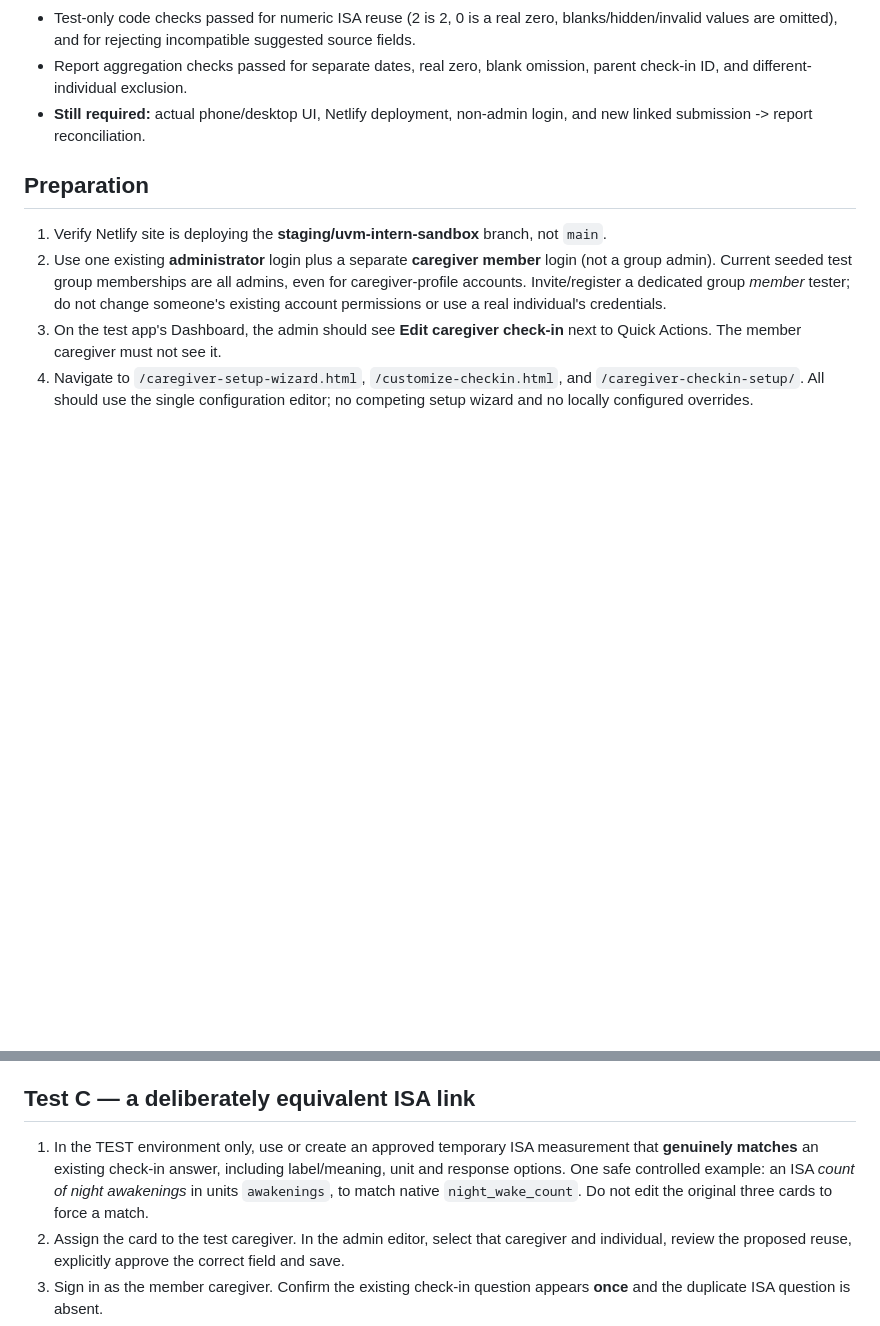
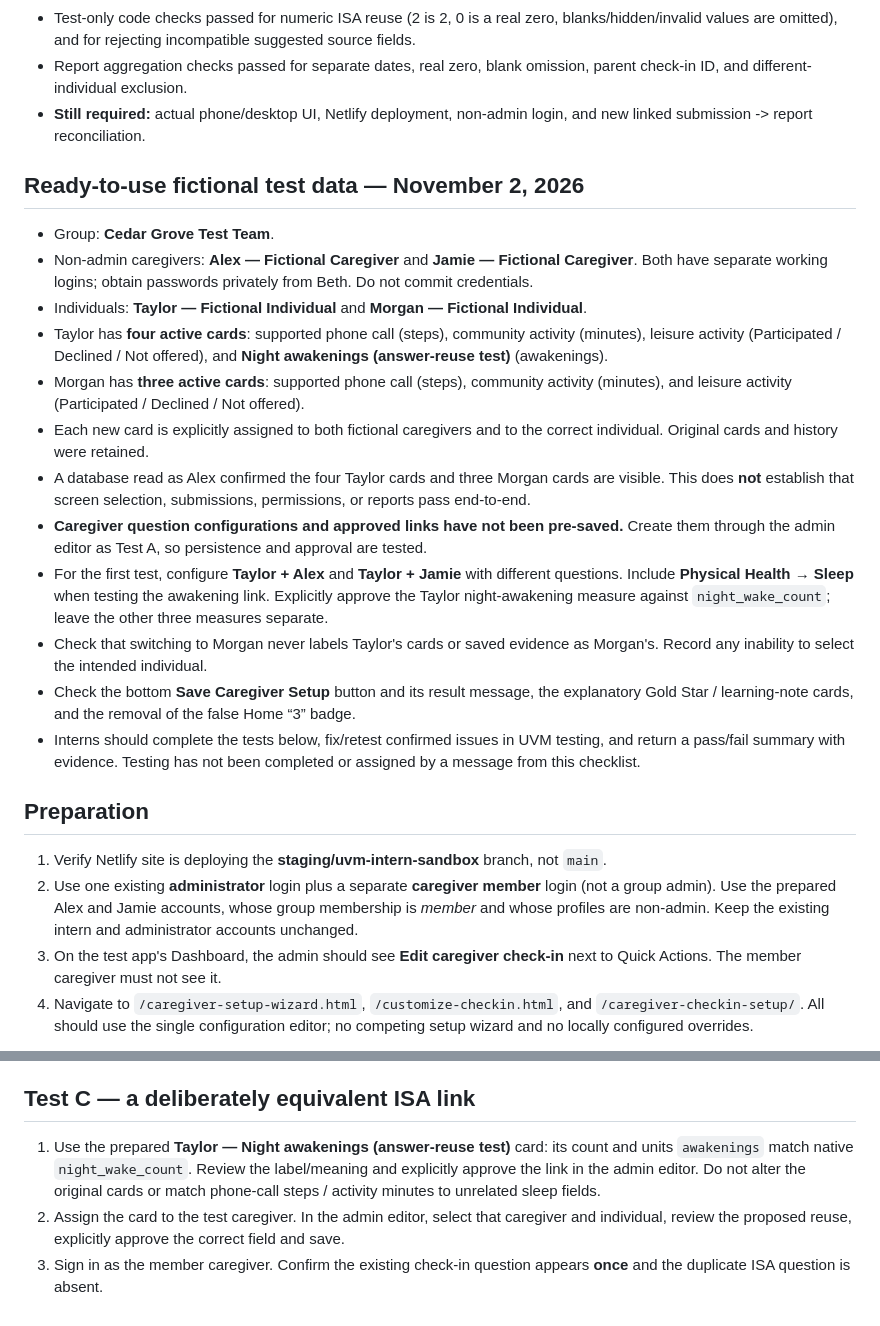
Before and after one commit to beeadams05143/Starapp, a Markdown page: docs/uvm-caregiver-checkin-isa-qa.md, 2 parts joined by grey strips. GitHub-like rendering; blank space fills up the shorter version.

Commit message:
Document prepared Taylor and Morgan ISA cards and intern test handoff

```diff
--- a/docs/uvm-caregiver-checkin-isa-qa.md
+++ b/docs/uvm-caregiver-checkin-isa-qa.md
@@ -10,10 +10,25 @@
 - Report aggregation checks passed for separate dates, real zero, blank omission, parent check-in ID, and different-individual exclusion.
 - **Still required:** actual phone/desktop UI, Netlify deployment, non-admin login, and new linked submission -> report reconciliation.
 
+## Ready-to-use fictional test data — November 2, 2026
+
+- Group: **Cedar Grove Test Team**.
+- Non-admin caregivers: **Alex — Fictional Caregiver** and **Jamie — Fictional Caregiver**. Both have separate working logins; obtain passwords privately from Beth. Do not commit credentials.
+- Individuals: **Taylor — Fictional Individual** and **Morgan — Fictional Individual**.
+- Taylor has **four active cards**: supported phone call (steps), community activity (minutes), leisure activity (Participated / Declined / Not offered), and **Night awakenings (answer-reuse test)** (awakenings).
+- Morgan has **three active cards**: supported phone call (steps), community activity (minutes), and leisure activity (Participated / Declined / Not offered).
+- Each new card is explicitly assigned to both fictional caregivers and to the correct individual. Original cards and history were retained.
+- A database read as Alex confirmed the four Taylor cards and three Morgan cards are visible. This does **not** establish that screen selection, submissions, permissions, or reports pass end-to-end.
+- **Caregiver question configurations and approved links have not been pre-saved.** Create them through the admin editor as Test A, so persistence and approval are tested.
+- For the first test, configure **Taylor + Alex** and **Taylor + Jamie** with different questions. Include **Physical Health → Sleep** when testing the awakening link. Explicitly approve the Taylor night-awakening measure against `night_wake_count`; leave the other three measures separate.
+- Check that switching to Morgan never labels Taylor's cards or saved evidence as Morgan's. Record any inability to select the intended individual.
+- Check the bottom **Save Caregiver Setup** button and its result message, the explanatory Gold Star / learning-note cards, and the removal of the false Home “3” badge.
+- Interns should complete the tests below, fix/retest confirmed issues in UVM testing, and return a pass/fail summary with evidence. Testing has not been completed or assigned by a message from this checklist.
+
 ## Preparation
 
 1. Verify Netlify site is deploying the **staging/uvm-intern-sandbox** branch, not `main`.
-2. Use one existing **administrator** login plus a separate **caregiver member** login (not a group admin). Current seeded test group memberships are all admins, even for caregiver-profile accounts. Invite/register a dedicated group *member* tester; do not change someone's existing account permissions or use a real individual's credentials.
+2. Use one existing **administrator** login plus a separate **caregiver member** login (not a group admin). Use the prepared Alex and Jamie accounts, whose group membership is *member* and whose profiles are non-admin. Keep the existing intern and administrator accounts unchanged.
 3. On the test app's Dashboard, the admin should see **Edit caregiver check-in** next to Quick Actions. The member caregiver must not see it.
 4. Navigate to `/caregiver-setup-wizard.html`, `/customize-checkin.html`, and `/caregiver-checkin-setup/`. All should use the single configuration editor; no competing setup wizard and no locally configured overrides.
 
@@ -31,7 +46,7 @@ The three original fictional outcomes measure phone-call **steps**, community **
 
 ## Test C — a deliberately equivalent ISA link
 
-1. In the TEST environment only, use or create an approved temporary ISA measurement that **genuinely matches** an existing check-in answer, including label/meaning, unit and response options. One safe controlled example: an ISA *count of night awakenings* in units `awakenings`, to match native `night_wake_count`. Do not edit the original three cards to force a match.
+1. Use the prepared **Taylor — Night awakenings (answer-reuse test)** card: its count and units `awakenings` match native `night_wake_count`. Review the label/meaning and explicitly approve the link in the admin editor. Do not alter the original cards or match phone-call steps / activity minutes to unrelated sleep fields.
 2. Assign the card to the test caregiver. In the admin editor, select that caregiver and individual, review the proposed reuse, explicitly approve the correct field and save.
 3. Sign in as the member caregiver. Confirm the existing check-in question appears **once** and the duplicate ISA question is absent.
 4. Submit controlled check-ins on distinct unused test dates with values **2**, **0**, and a **skipped/unknown** source. Record each expected outcome and date. Do not repeatedly submit an unconfirmed duplicate for the same date.
```
